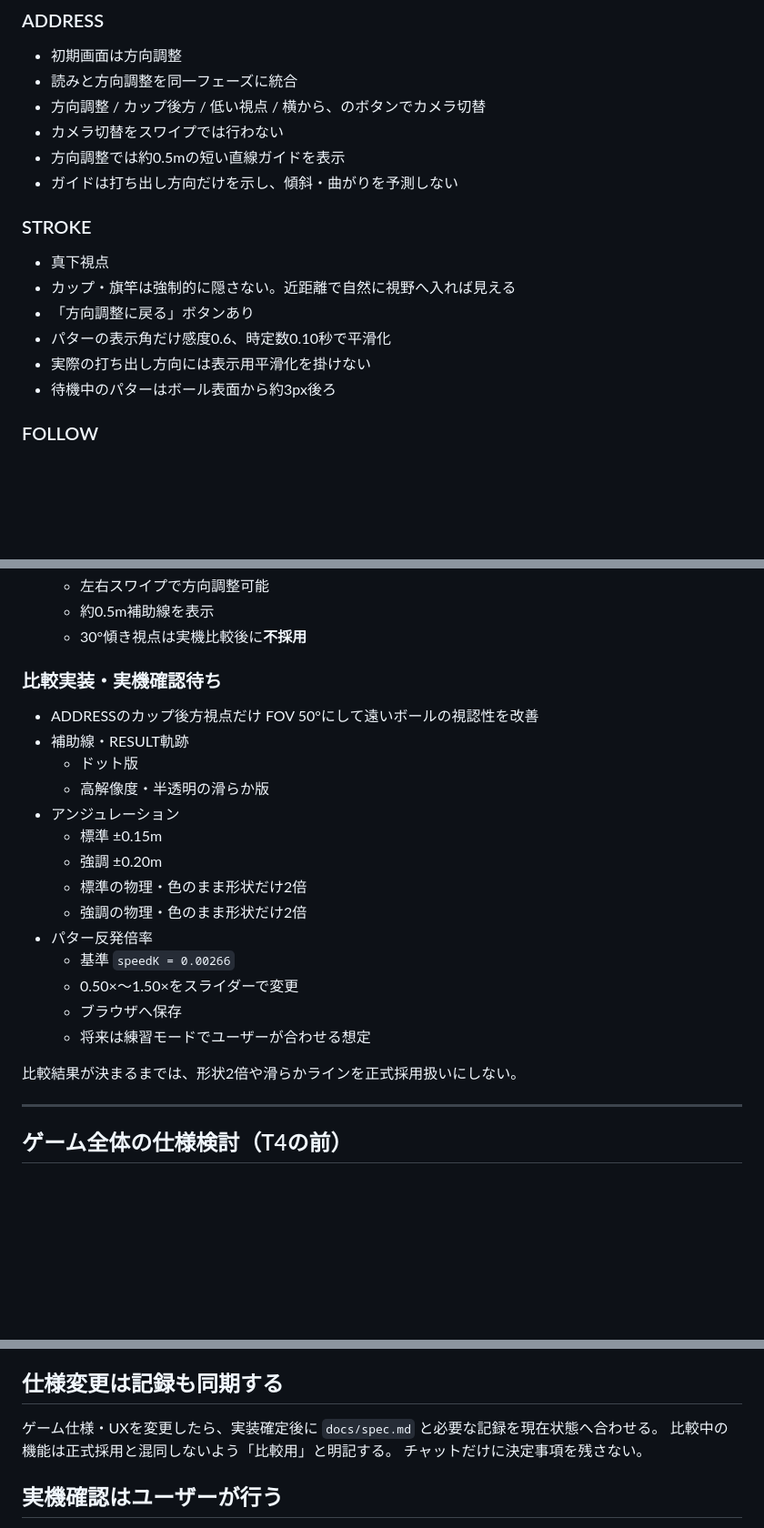
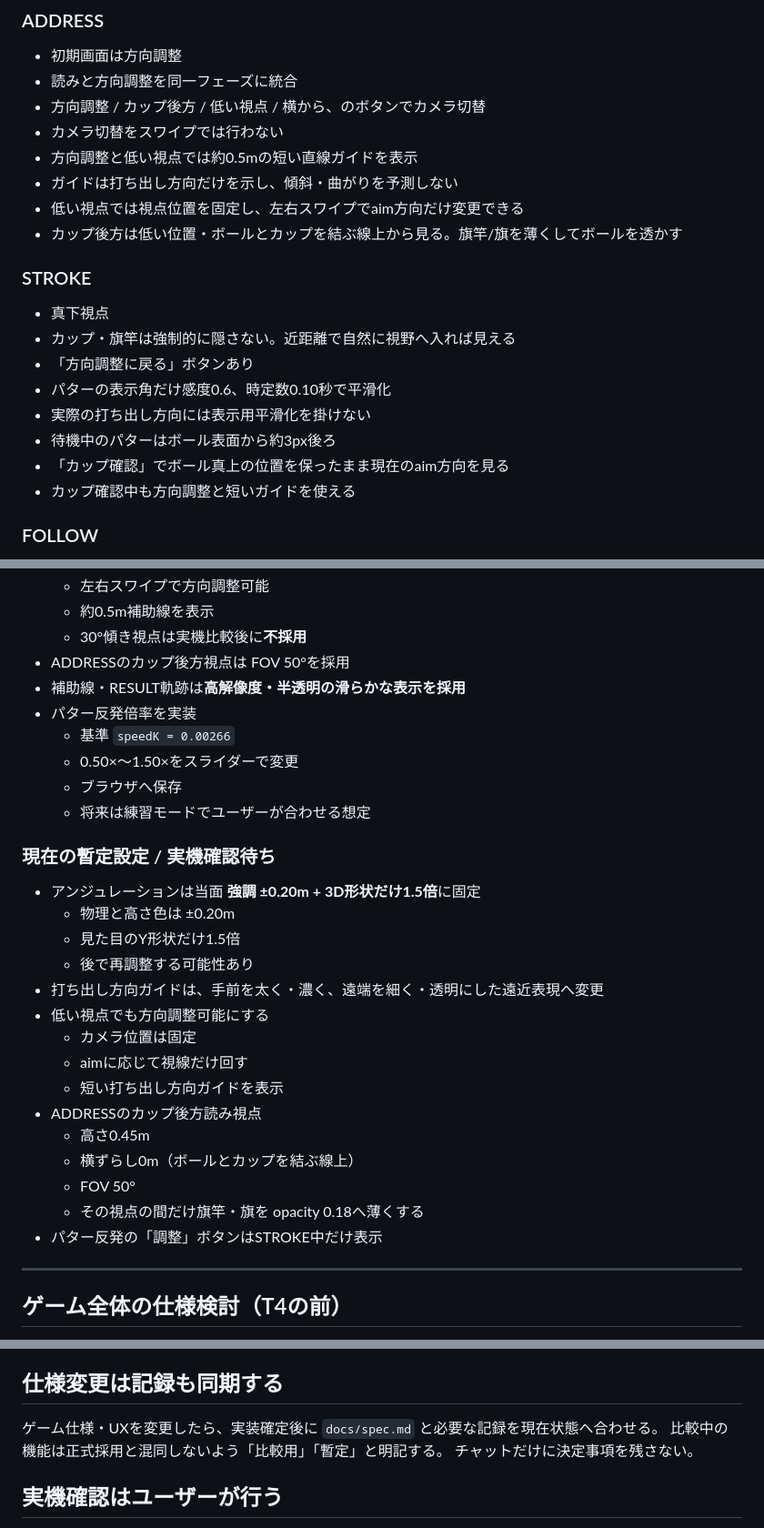
Before and after one commit to hanagemaru/putt, a Markdown page: TASKS.md, 3 parts joined by grey strips. Shown at 91% size. Rendered like a GitHub page; blank space fills up the shorter version.

Commit message:
docs: record adopted reading and visual settings

```diff
--- a/TASKS.md
+++ b/TASKS.md
@@ -119,8 +119,10 @@ ADDRESS（読み＋方向調整） → STROKE → FOLLOW → CUP → RESULT →
 - 読みと方向調整を同一フェーズに統合
 - 方向調整 / カップ後方 / 低い視点 / 横から、のボタンでカメラ切替
 - カメラ切替をスワイプでは行わない
-- 方向調整では約0.5mの短い直線ガイドを表示
+- 方向調整と低い視点では約0.5mの短い直線ガイドを表示
 - ガイドは打ち出し方向だけを示し、傾斜・曲がりを予測しない
+- 低い視点では視点位置を固定し、左右スワイプでaim方向だけ変更できる
+- カップ後方は低い位置・ボールとカップを結ぶ線上から見る。旗竿/旗を薄くしてボールを透かす
 
 ### STROKE
 
@@ -130,6 +132,8 @@ ADDRESS（読み＋方向調整） → STROKE → FOLLOW → CUP → RESULT →
 - パターの表示角だけ感度0.6、時定数0.10秒で平滑化
 - 実際の打ち出し方向には表示用平滑化を掛けない
 - 待機中のパターはボール表面から約3px後ろ
+- 「カップ確認」でボール真上の位置を保ったまま現在のaim方向を見る
+- カップ確認中も方向調整と短いガイドを使える
 
 ### FOLLOW
 
@@ -167,25 +171,31 @@ ADDRESS（読み＋方向調整） → STROKE → FOLLOW → CUP → RESULT →
   - 左右スワイプで方向調整可能
   - 約0.5m補助線を表示
   - 30°傾き視点は実機比較後に**不採用**
-
-### 比較実装・実機確認待ち
-
-- ADDRESSのカップ後方視点だけ FOV 50°にして遠いボールの視認性を改善
-- 補助線・RESULT軌跡
-  - ドット版
-  - 高解像度・半透明の滑らか版
-- アンジュレーション
-  - 標準 ±0.15m
-  - 強調 ±0.20m
-  - 標準の物理・色のまま形状だけ2倍
-  - 強調の物理・色のまま形状だけ2倍
-- パター反発倍率
+- ADDRESSのカップ後方視点は FOV 50°を採用
+- 補助線・RESULT軌跡は**高解像度・半透明の滑らかな表示を採用**
+- パター反発倍率を実装
   - 基準 `speedK = 0.00266`
   - 0.50×〜1.50×をスライダーで変更
   - ブラウザへ保存
   - 将来は練習モードでユーザーが合わせる想定
 
-比較結果が決まるまでは、形状2倍や滑らかラインを正式採用扱いにしない。
+### 現在の暫定設定 / 実機確認待ち
+
+- アンジュレーションは当面 **強調 ±0.20m + 3D形状だけ1.5倍**に固定
+  - 物理と高さ色は ±0.20m
+  - 見た目のY形状だけ1.5倍
+  - 後で再調整する可能性あり
+- 打ち出し方向ガイドは、手前を太く・濃く、遠端を細く・透明にした遠近表現へ変更
+- 低い視点でも方向調整可能にする
+  - カメラ位置は固定
+  - aimに応じて視線だけ回す
+  - 短い打ち出し方向ガイドを表示
+- ADDRESSのカップ後方読み視点
+  - 高さ0.45m
+  - 横ずらし0m（ボールとカップを結ぶ線上）
+  - FOV 50°
+  - その視点の間だけ旗竿・旗を opacity 0.18へ薄くする
+- パター反発の「調整」ボタンはSTROKE中だけ表示
 
 ---
 
@@ -256,7 +266,7 @@ RESULTの軌跡表示はすでに実装済みなので、旧T5候補の「軌跡
 ## 仕様変更は記録も同期する
 
 ゲーム仕様・UXを変更したら、実装確定後に `docs/spec.md` と必要な記録を現在状態へ合わせる。
-比較中の機能は正式採用と混同しないよう「比較用」と明記する。
+比較中の機能は正式採用と混同しないよう「比較用」「暫定」と明記する。
 チャットだけに決定事項を残さない。
 
 ## 実機確認はユーザーが行う
```
